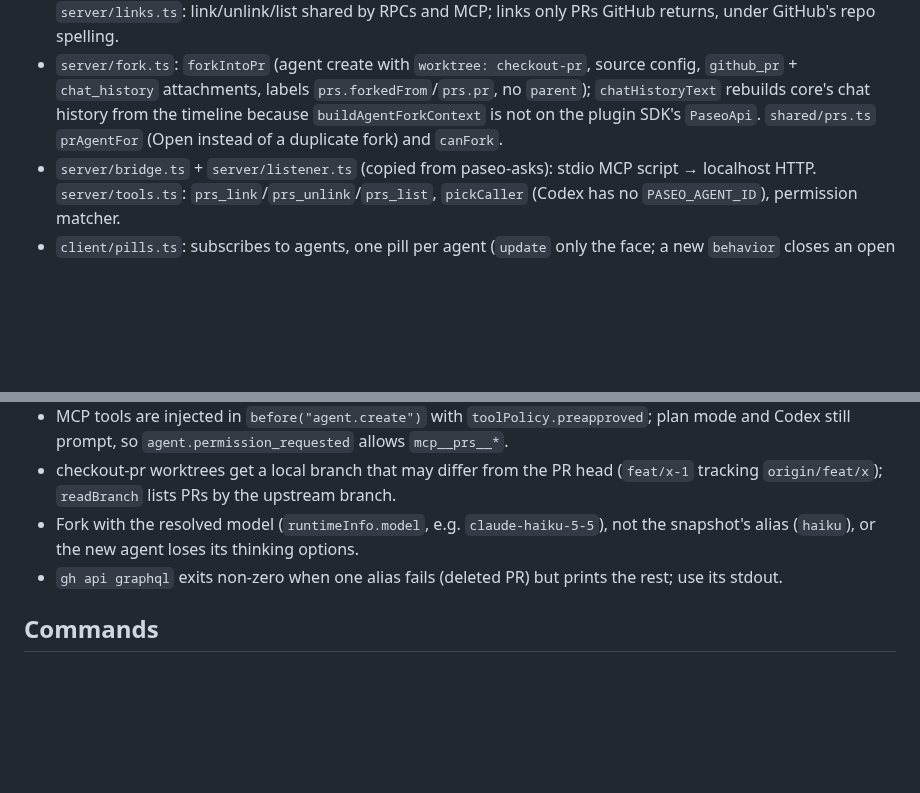
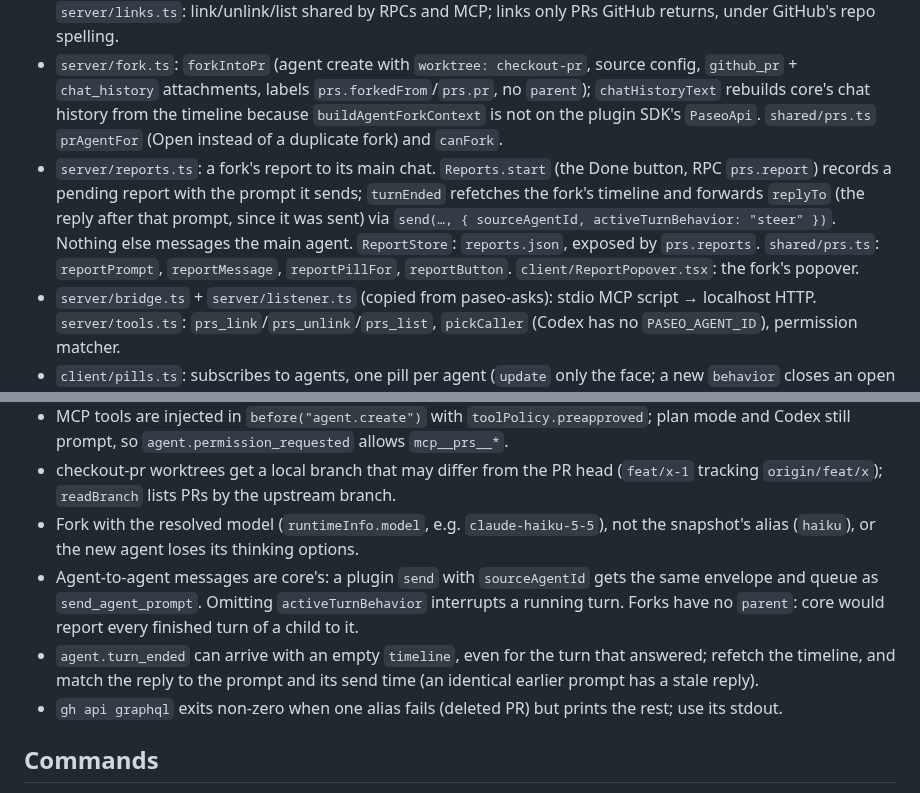
Before and after one commit to fullstackhouse/paseo-prs, a Markdown page: AGENTS.md, 2 parts joined by grey strips. Drawn GitHub-style; blank space fills up the shorter version.

```diff
--- a/AGENTS.md
+++ b/AGENTS.md
@@ -8,6 +8,7 @@ Paseo plugin: one composer pill per agent for the PRs related to its workspace (
 - `server/github.ts`: `readBranch(cwd)` via `git` + `gh pr list --head`, and the stack from one `gh pr list --state open` (number/head/base only) + one GraphQL batch; `BranchCache` (per cwd, 30 s TTL); `PrCache` (linked PRs by URL, 30 s TTL, fetches only stale ones). `server/graphql.ts`: one aliased `gh api graphql` query for any number of PRs across repos.
 - `server/store.ts`: `LinkStore`, `links.json` in `~/.paseo/plugin-data/prs` (`PASEO_PRS_DIR` overrides). `server/links.ts`: link/unlink/list shared by RPCs and MCP; links only PRs GitHub returns, under GitHub's repo spelling.
 - `server/fork.ts`: `forkIntoPr` (agent create with `worktree: checkout-pr`, source config, `github_pr` + `chat_history` attachments, labels `prs.forkedFrom`/`prs.pr`, no `parent`); `chatHistoryText` rebuilds core's chat history from the timeline because `buildAgentForkContext` is not on the plugin SDK's `PaseoApi`. `shared/prs.ts` `prAgentFor` (Open instead of a duplicate fork) and `canFork`.
+- `server/reports.ts`: a fork's report to its main chat. `Reports.start` (the Done button, RPC `prs.report`) records a pending report with the prompt it sends; `turnEnded` refetches the fork's timeline and forwards `replyTo` (the reply after that prompt, since it was sent) via `send(…, { sourceAgentId, activeTurnBehavior: "steer" })`. Nothing else messages the main agent. `ReportStore`: `reports.json`, exposed by `prs.reports`. `shared/prs.ts`: `reportPrompt`, `reportMessage`, `reportPillFor`, `reportButton`. `client/ReportPopover.tsx`: the fork's popover.
 - `server/bridge.ts` + `server/listener.ts` (copied from paseo-asks): stdio MCP script → localhost HTTP. `server/tools.ts`: `prs_link`/`prs_unlink`/`prs_list`, `pickCaller` (Codex has no `PASEO_AGENT_ID`), permission matcher.
 - `client/pills.ts`: subscribes to agents, one pill per agent (`update` only the face; a new `behavior` closes an open popover). Forced refresh when an agent goes running → idle; 60 s poll otherwise. `client/PrsPopover.tsx`: the list, link field, unlink ×, prompt buttons (disabled while the agent runs; `send()` interrupts a turn). `client/OpenAgentScreen.tsx`: popovers get no `navigation`, so Open/Fork go through this screen, which calls `navigation.openAgent`. `index.client.tsx`: `/link-pr`, the screen.
 
@@ -20,6 +21,8 @@ Paseo plugin: one composer pill per agent for the PRs related to its workspace (
 - MCP tools are injected in `before("agent.create")` with `toolPolicy.preapproved`; plan mode and Codex still prompt, so `agent.permission_requested` allows `mcp__prs__*`.
 - checkout-pr worktrees get a local branch that may differ from the PR head (`feat/x-1` tracking `origin/feat/x`); `readBranch` lists PRs by the upstream branch.
 - Fork with the resolved model (`runtimeInfo.model`, e.g. `claude-haiku-5-5`), not the snapshot's alias (`haiku`), or the new agent loses its thinking options.
+- Agent-to-agent messages are core's: a plugin `send` with `sourceAgentId` gets the same envelope and queue as `send_agent_prompt`. Omitting `activeTurnBehavior` interrupts a running turn. Forks have no `parent`: core would report every finished turn of a child to it.
+- `agent.turn_ended` can arrive with an empty `timeline`, even for the turn that answered; refetch the timeline, and match the reply to the prompt and its send time (an identical earlier prompt has a stale reply).
 - `gh api graphql` exits non-zero when one alias fails (deleted PR) but prints the rest; use its stdout.
 
 ## Commands
```
Also changed, not shown: OVERVIEW.md (+8 -0 lines), README.md (+3 -1 lines), docs/report-main-chat.png (added), docs/report-popover.png (added), docs/report-sent.png (added), 7 other files.
